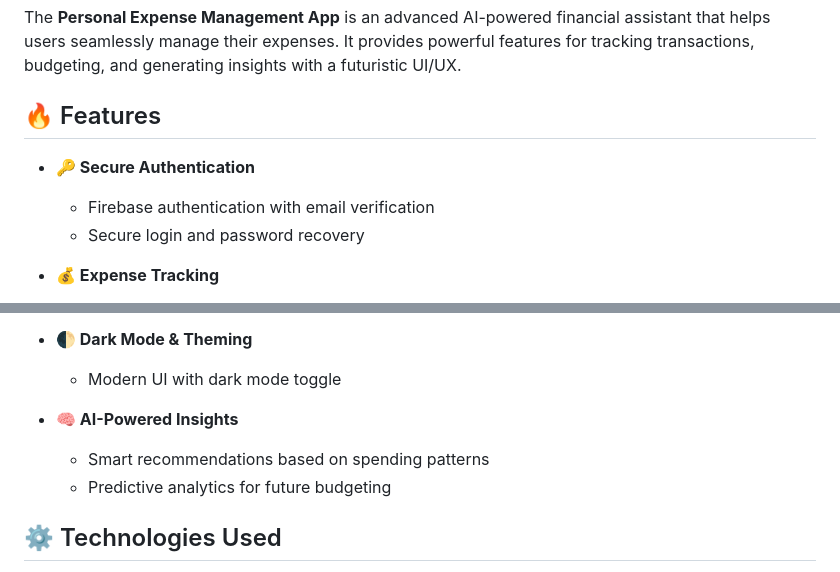
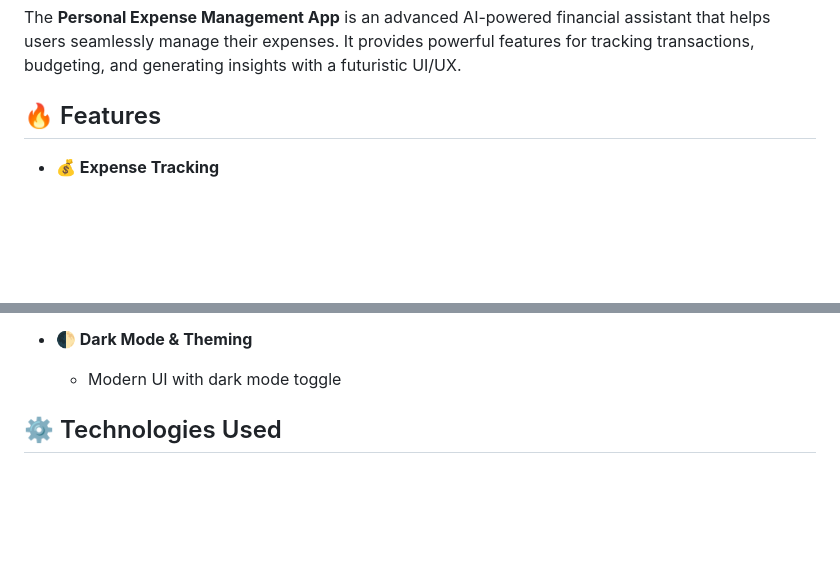
Before and after one commit to yasuo72/Expenses_tracker, a Markdown page: README.md, 2 parts joined by grey strips. Rendered like a GitHub page; blank space fills up the shorter version.

```diff
--- a/README.md
+++ b/README.md
@@ -22,9 +22,6 @@
 The **Personal Expense Management App** is an advanced AI-powered financial assistant that helps users seamlessly manage their expenses. It provides powerful features for tracking transactions, budgeting, and generating insights with a futuristic UI/UX.
 
 ## 🔥 Features
-- **🔑 Secure Authentication**
-  - Firebase authentication with email verification
-  - Secure login and password recovery
 
 - **💰 Expense Tracking**
   - Add, edit, and delete expenses effortlessly
@@ -49,9 +46,7 @@ The **Personal Expense Management App** is an advanced AI-powered financial assi
 - **🌓 Dark Mode & Theming**
   - Modern UI with dark mode toggle
 
-- **🧠 AI-Powered Insights**
-  - Smart recommendations based on spending patterns
-  - Predictive analytics for future budgeting
+
 
 ## ⚙️ Technologies Used
 - **Frontend**: Flutter (Dart)
```
